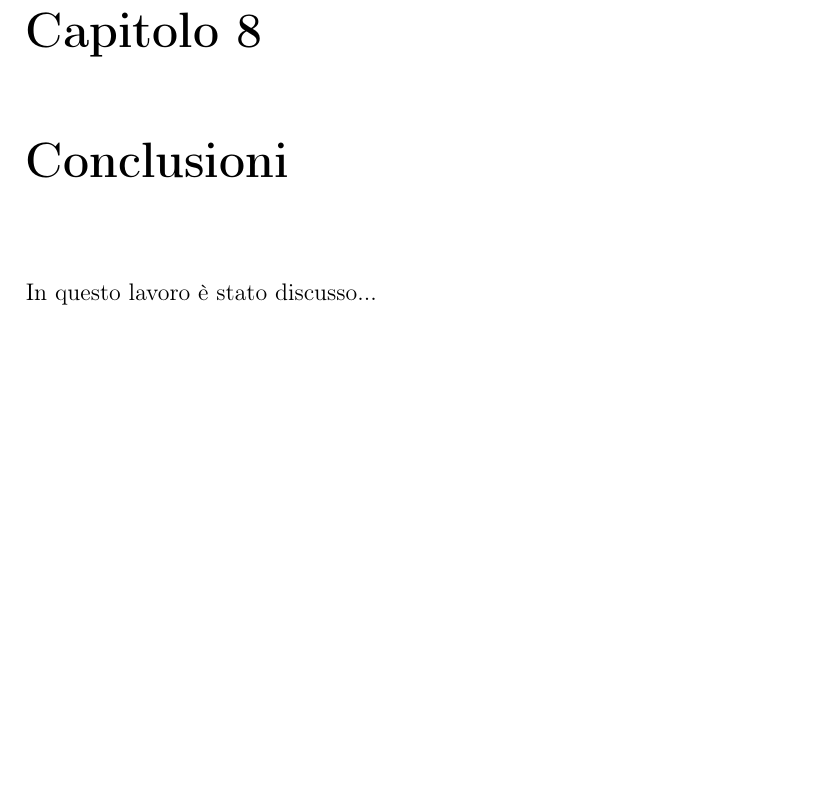
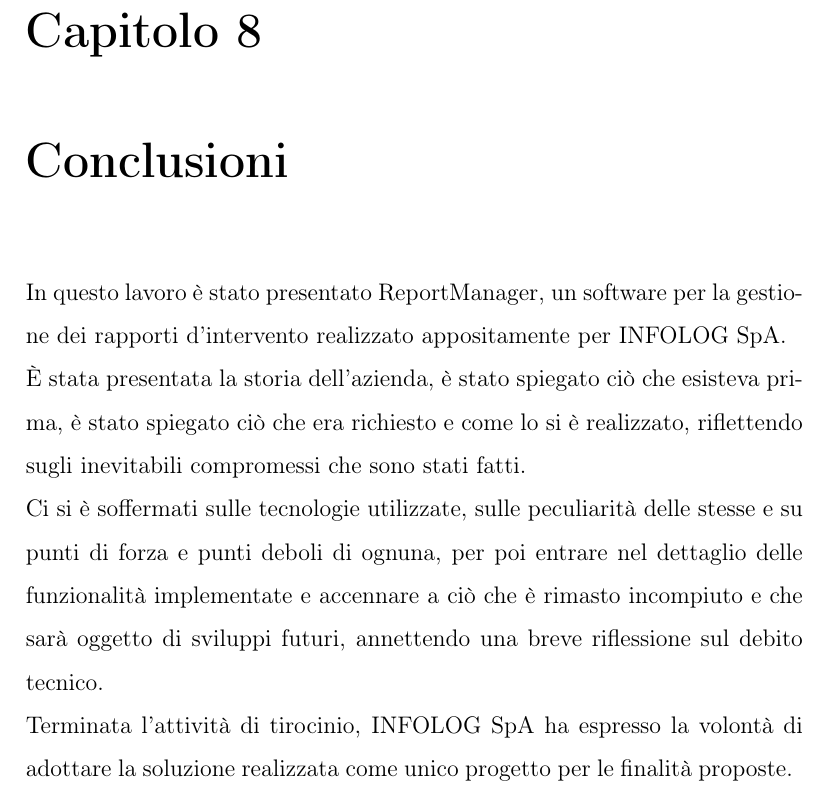
Before and after one commit to LBLucaBonetti/thesis_luca_bonetti, a LaTeX thesis (thesis.tex, which reads _chapters/8_conclusions.tex): part of page 42 of 43, cut so that both start at the same text, the shorter picture padded with empty space. Compiled offline with pdfLaTeX.

Commit message:
conclusions: add conclusions

```diff
--- a/_chapters/8_conclusions.tex
+++ b/_chapters/8_conclusions.tex
@@ -1,2 +1,14 @@
 \chapter{Conclusioni}\label{c:conclusions}
-In questo lavoro è stato discusso...
+
+In questo lavoro è stato presentato ReportManager, un software per la gestione dei rapporti d'intervento
+realizzato appositamente per INFOLOG SpA.
+\\
+È stata presentata la storia dell'azienda, è stato spiegato ciò che esisteva prima, è stato spiegato ciò che
+era richiesto e come lo si è realizzato, riflettendo sugli inevitabili compromessi che sono stati fatti.
+\\
+Ci si è soffermati sulle tecnologie utilizzate, sulle peculiarità delle stesse e su punti di forza e punti
+deboli di ognuna, per poi entrare nel dettaglio delle funzionalità implementate e accennare a ciò che è rimasto
+incompiuto e che sarà oggetto di sviluppi futuri, annettendo una breve riflessione sul debito tecnico.
+\\
+Terminata l'attività di tirocinio, INFOLOG SpA ha espresso la volontà di adottare la soluzione realizzata
+come unico progetto per le finalità proposte.
```
